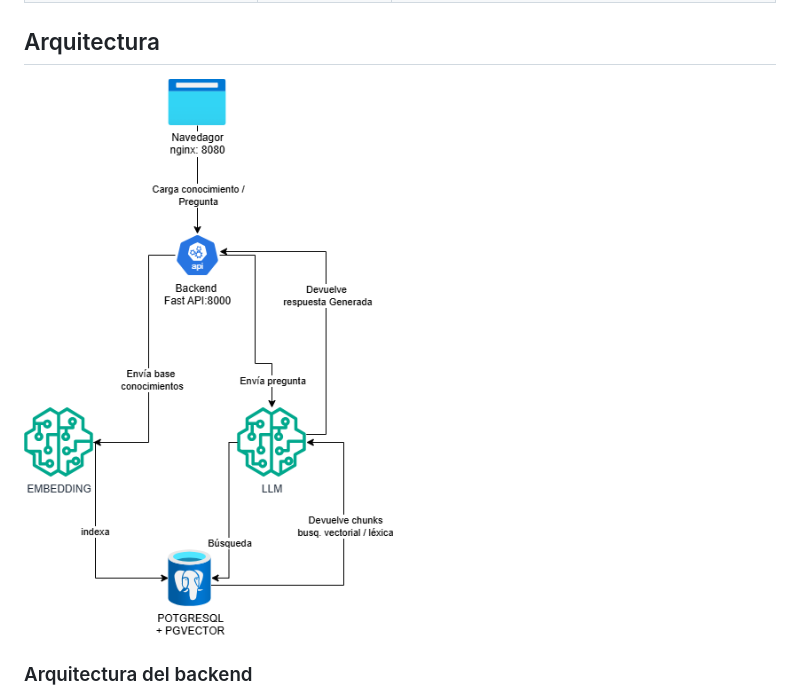
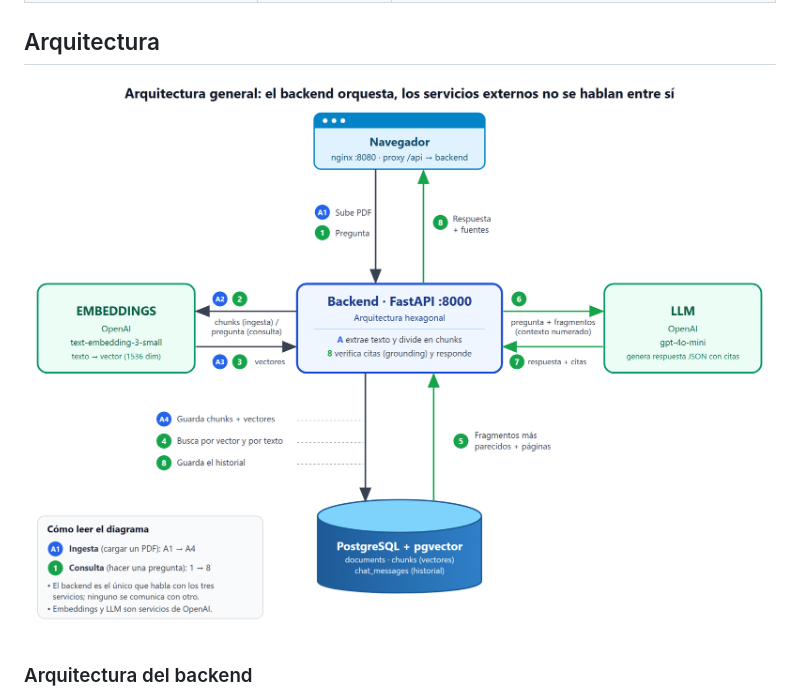
Before and after one commit to herbertcharlie/desafio_herbert_cie, a Markdown page: README.md, the part around the change. Rendered like a GitHub page; pictures changed too: docs/arqui_desafio1.drawio.png (deleted), docs/arqui_rag.png (added).

Commit message:
docs: usa arqui_rag.png como diagrama de arquitectura del README
Reemplaza arqui_desafio1.drawio.png (flujo de ingesta incorrecto) por el diagrama corregido:
el backend orquesta y es el único que habla con embeddings, LLM y PostgreSQL.

Co-Authored-By: Claude Sonnet 5.5 <noreply@anthropic.com>

```diff
--- a/README.md
+++ b/README.md
@@ -76,7 +76,7 @@ Todas tienen valor por defecto salvo `OPENAI_API_KEY`. Ver [.env.example](.env.e
 
 ## Arquitectura
 
-![Diagrama de arquitectura](docs/arqui_desafio1.drawio.png)
+![Diagrama de arquitectura](docs/arqui_rag.png)
 
 ### Arquitectura del backend
 
```
